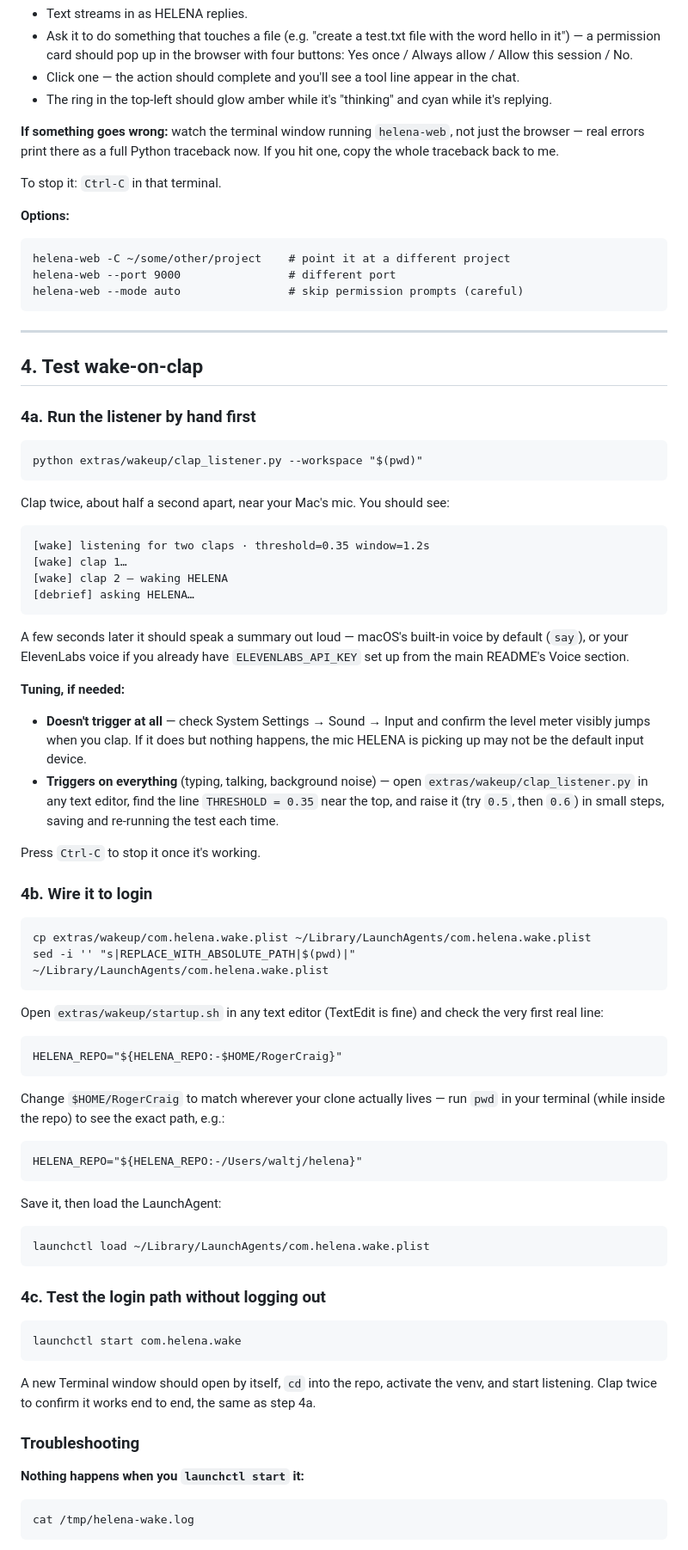
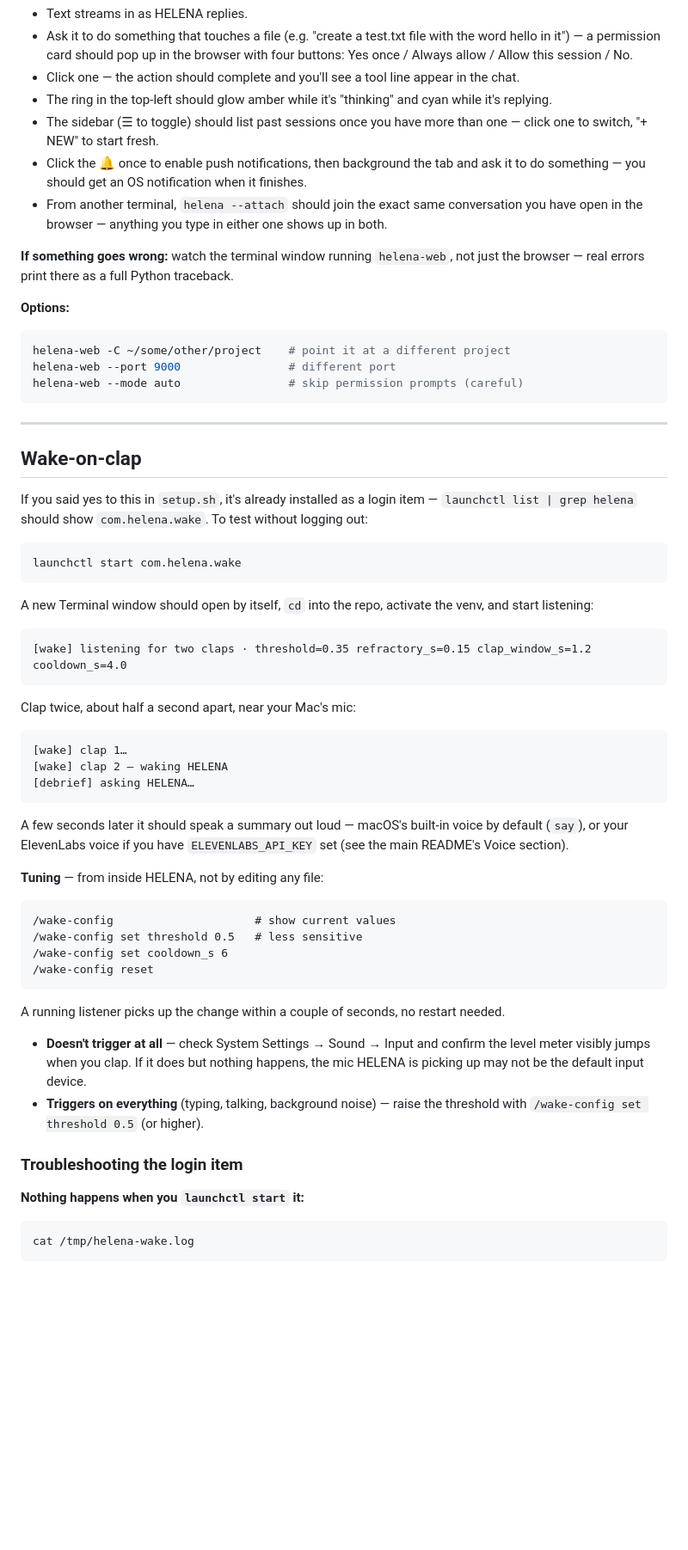
Before and after one commit to 1Dollarbread/helena, a Markdown page: SETUP-JARVIS.md, the part around one of its changes. Shown at 86% size. Rendered like a GitHub page; blank space fills up the shorter version.

````diff
--- a/SETUP-JARVIS.md
+++ b/SETUP-JARVIS.md
@@ -100,16 +31,21 @@ Open that URL in your browser. Type a message and hit send or Enter.
   in the chat.
 - The ring in the top-left should glow amber while it's "thinking" and cyan
   while it's replying.
+- The sidebar (☰ to toggle) should list past sessions once you have more
+  than one — click one to switch, "+ NEW" to start fresh.
+- Click the 🔔 once to enable push notifications, then background the tab
+  and ask it to do something — you should get an OS notification when it
+  finishes.
+- From another terminal, `helena --attach` should join the exact same
+  conversation you have open in the browser — anything you type in either
+  one shows up in both.
 
 **If something goes wrong:** watch the terminal window running `helena-web`,
-not just the browser — real errors print there as a full Python traceback
-now. If you hit one, copy the whole traceback back to me.
-
-To stop it: `Ctrl-C` in that terminal.
+not just the browser — real errors print there as a full Python traceback.
 
 **Options:**
 
-```
+```bash
 helena-web -C ~/some/other/project    # point it at a different project
 helena-web --port 9000                # different port
 helena-web --mode auto                # skip permission prompts (careful)
@@ -117,81 +53,59 @@ helena-web --mode auto                # skip permission prompts (careful)
 
 ---
 
-## 4. Test wake-on-clap
+## Wake-on-clap
 
-### 4a. Run the listener by hand first
+If you said yes to this in `setup.sh`, it's already installed as a login
+item — `launchctl list | grep helena` should show `com.helena.wake`. To test
+without logging out:
+
+```bash
+launchctl start com.helena.wake
+```
+
+A new Terminal window should open by itself, `cd` into the repo, activate
+the venv, and start listening:
 
 ```
-python extras/wakeup/clap_listener.py --workspace "$(pwd)"
+[wake] listening for two claps · threshold=0.35 refractory_s=0.15 clap_window_s=1.2 cooldown_s=4.0
 ```
 
-Clap twice, about half a second apart, near your Mac's mic. You should see:
+Clap twice, about half a second apart, near your Mac's mic:
 
 ```
-[wake] listening for two claps · threshold=0.35 window=1.2s
 [wake] clap 1…
 [wake] clap 2 — waking HELENA
 [debrief] asking HELENA…
 ```
 
 A few seconds later it should speak a summary out loud — macOS's built-in
-voice by default (`say`), or your ElevenLabs voice if you already have
-`ELEVENLABS_API_KEY` set up from the main README's Voice section.
+voice by default (`say`), or your ElevenLabs voice if you have
+`ELEVENLABS_API_KEY` set (see the main README's Voice section).
 
-**Tuning, if needed:**
+**Tuning** — from inside HELENA, not by editing any file:
+
+```
+/wake-config                     # show current values
+/wake-config set threshold 0.5   # less sensitive
+/wake-config set cooldown_s 6
+/wake-config reset
+```
+
+A running listener picks up the change within a couple of seconds, no
+restart needed.
+
 - **Doesn't trigger at all** — check System Settings → Sound → Input and
   confirm the level meter visibly jumps when you clap. If it does but
   nothing happens, the mic HELENA is picking up may not be the default
   input device.
-- **Triggers on everything** (typing, talking, background noise) — open
-  `extras/wakeup/clap_listener.py` in any text editor, find the line
-  `THRESHOLD = 0.35` near the top, and raise it (try `0.5`, then `0.6`) in
-  small steps, saving and re-running the test each time.
+- **Triggers on everything** (typing, talking, background noise) — raise
+  the threshold with `/wake-config set threshold 0.5` (or higher).
 
-Press `Ctrl-C` to stop it once it's working.
-
-### 4b. Wire it to login
-
-```
-cp extras/wakeup/com.helena.wake.plist ~/Library/LaunchAgents/com.helena.wake.plist
-sed -i '' "s|REPLACE_WITH_ABSOLUTE_PATH|$(pwd)|" ~/Library/LaunchAgents/com.helena.wake.plist
-```
-
-Open `extras/wakeup/startup.sh` in any text editor (TextEdit is fine) and
-check the very first real line:
-
-```
-HELENA_REPO="${HELENA_REPO:-$HOME/RogerCraig}"
-```
-
-Change `$HOME/RogerCraig` to match wherever your clone actually lives — run
-`pwd` in your terminal (while inside the repo) to see the exact path, e.g.:
-
-```
-HELENA_REPO="${HELENA_REPO:-/Users/waltj/helena}"
-```
-
-Save it, then load the LaunchAgent:
-
-```
-launchctl load ~/Library/LaunchAgents/com.helena.wake.plist
-```
-
-### 4c. Test the login path without logging out
-
-```
-launchctl start com.helena.wake
-```
-
-A new Terminal window should open by itself, `cd` into the repo, activate
-the venv, and start listening. Clap twice to confirm it works end to end,
-the same as step 4a.
-
-### Troubleshooting
+### Troubleshooting the login item
 
 **Nothing happens when you `launchctl start` it:**
 
-```
+```bash
 cat /tmp/helena-wake.log
 ```
 
````
Also changed, not shown: other parts of SETUP-JARVIS.md (+10 -105 lines), README.md (+31 -15 lines).
